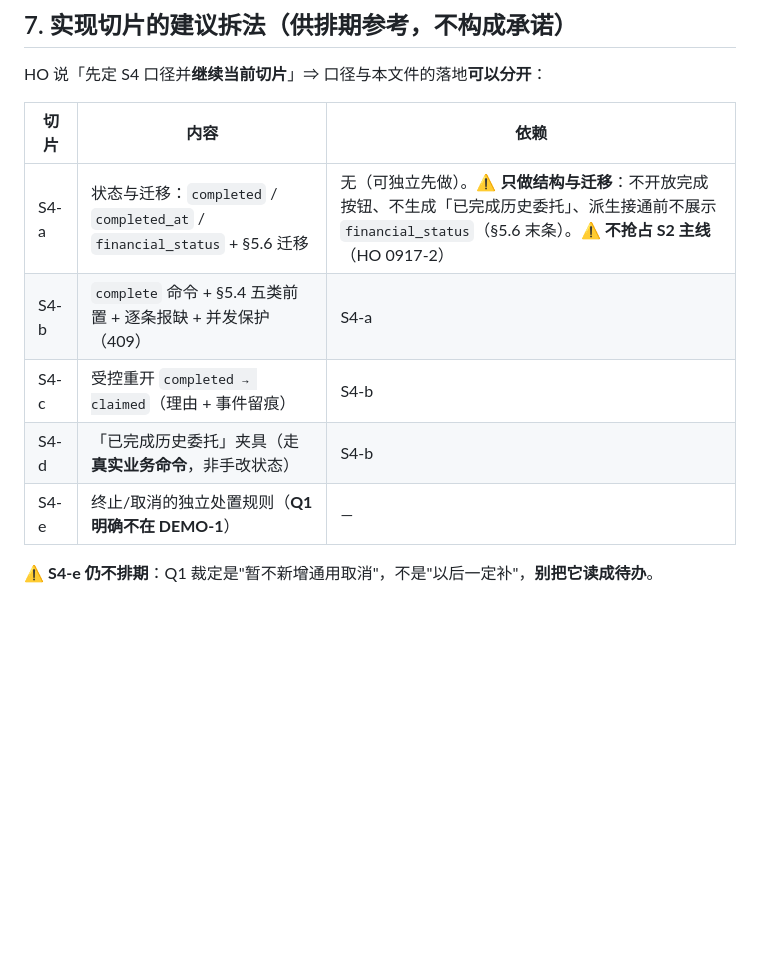
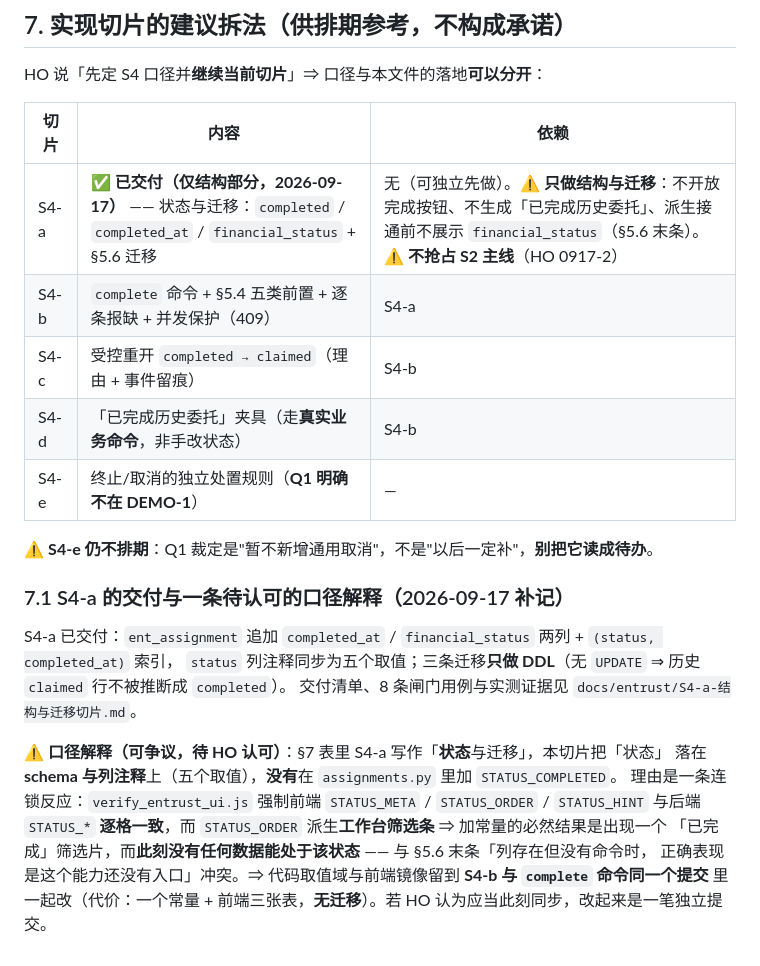
Before and after one commit to mo21cn/mo21cn-pinglu-didi, a Markdown page: docs/entrust/S4-委托结案状态机口径设计.md, the part around the change. GitHub-like rendering; blank space fills up the shorter version.

```diff
--- a/docs/entrust/S4-委托结案状态机口径设计.md
+++ b/docs/entrust/S4-委托结案状态机口径设计.md
@@ -248,10 +248,24 @@ HO 说「先定 S4 口径并**继续当前切片**」⇒ 口径与本文件的
 
 | 切片 | 内容 | 依赖 |
 | --- | --- | --- |
-| S4-a | 状态与迁移：`completed` / `completed_at` / `financial_status` + §5.6 迁移 | 无（可独立先做）。⚠️ **只做结构与迁移**：不开放完成按钮、不生成「已完成历史委托」、派生接通前不展示 `financial_status`（§5.6 末条）。⚠️ **不抢占 S2 主线**（HO 0917-2） |
+| S4-a | ✅ **已交付（仅结构部分，2026-09-17）** —— 状态与迁移：`completed` / `completed_at` / `financial_status` + §5.6 迁移 | 无（可独立先做）。⚠️ **只做结构与迁移**：不开放完成按钮、不生成「已完成历史委托」、派生接通前不展示 `financial_status`（§5.6 末条）。⚠️ **不抢占 S2 主线**（HO 0917-2） |
 | S4-b | `complete` 命令 + §5.4 五类前置 + 逐条报缺 + 并发保护（409） | S4-a |
 | S4-c | 受控重开 `completed → claimed`（理由 + 事件留痕） | S4-b |
 | S4-d | 「已完成历史委托」夹具（走**真实业务命令**，非手改状态） | S4-b |
 | S4-e | 终止/取消的独立处置规则（**Q1 明确不在 DEMO-1**） | — |
 
 ⚠️ **S4-e 仍不排期**：Q1 裁定是"暂不新增通用取消"，不是"以后一定补"，**别把它读成待办**。
+
+### 7.1 S4-a 的交付与一条待认可的口径解释（2026-09-17 补记）
+
+S4-a 已交付：`ent_assignment` 追加 `completed_at` / `financial_status` 两列 + `(status, completed_at)` 索引，
+`status` 列注释同步为五个取值；三条迁移**只做 DDL**（无 `UPDATE` ⇒ 历史 `claimed` 行不被推断成 `completed`）。
+交付清单、8 条闸门用例与实测证据见 `docs/entrust/S4-a-结构与迁移切片.md`。
+
+⚠️ **口径解释（可争议，待 HO 认可）**：§7 表里 S4-a 写作「**状态**与迁移」，本切片把「状态」
+落在 **schema 与列注释**上（五个取值），**没有**在 `assignments.py` 里加 `STATUS_COMPLETED`。
+理由是一条连锁反应：`verify_entrust_ui.js` 强制前端 `STATUS_META` / `STATUS_ORDER` / `STATUS_HINT`
+与后端 `STATUS_*` **逐格一致**，而 `STATUS_ORDER` 派生**工作台筛选条** ⇒ 加常量的必然结果是出现一个
+「已完成」筛选片，而**此刻没有任何数据能处于该状态** —— 与 §5.6 末条「列存在但没有命令时，
+正确表现是这个能力还没有入口」冲突。⇒ 代码取值域与前端镜像留到 **S4-b 与 `complete` 命令同一个提交**
+里一起改（代价：一个常量 + 前端三张表，**无迁移**）。若 HO 认为应当此刻同步，改起来是一笔独立提交。
```
Also changed, not shown: docs/entrust/S4-a-结构与迁移切片.md (added, +126 -0 lines), 1 other file.
